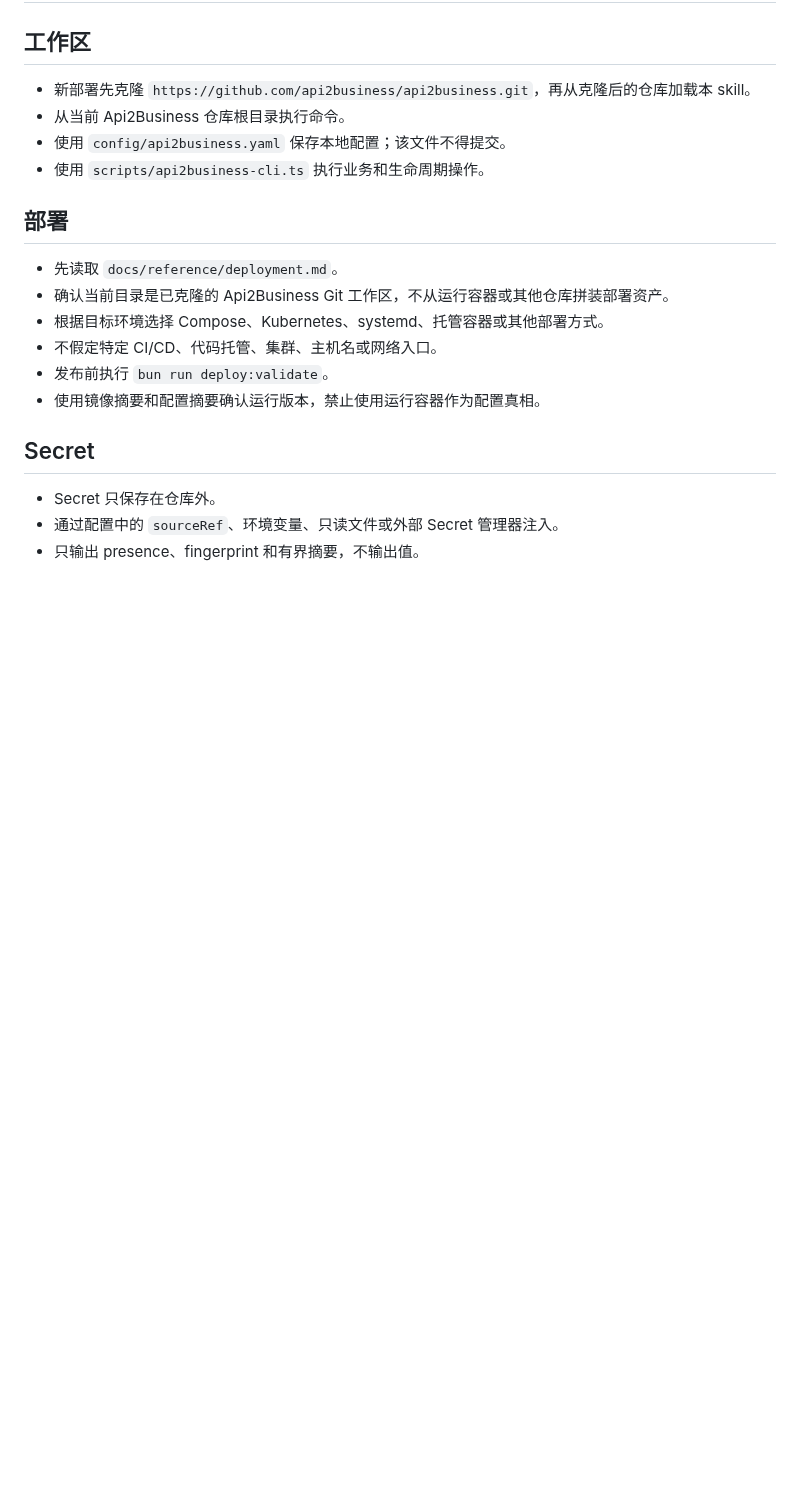
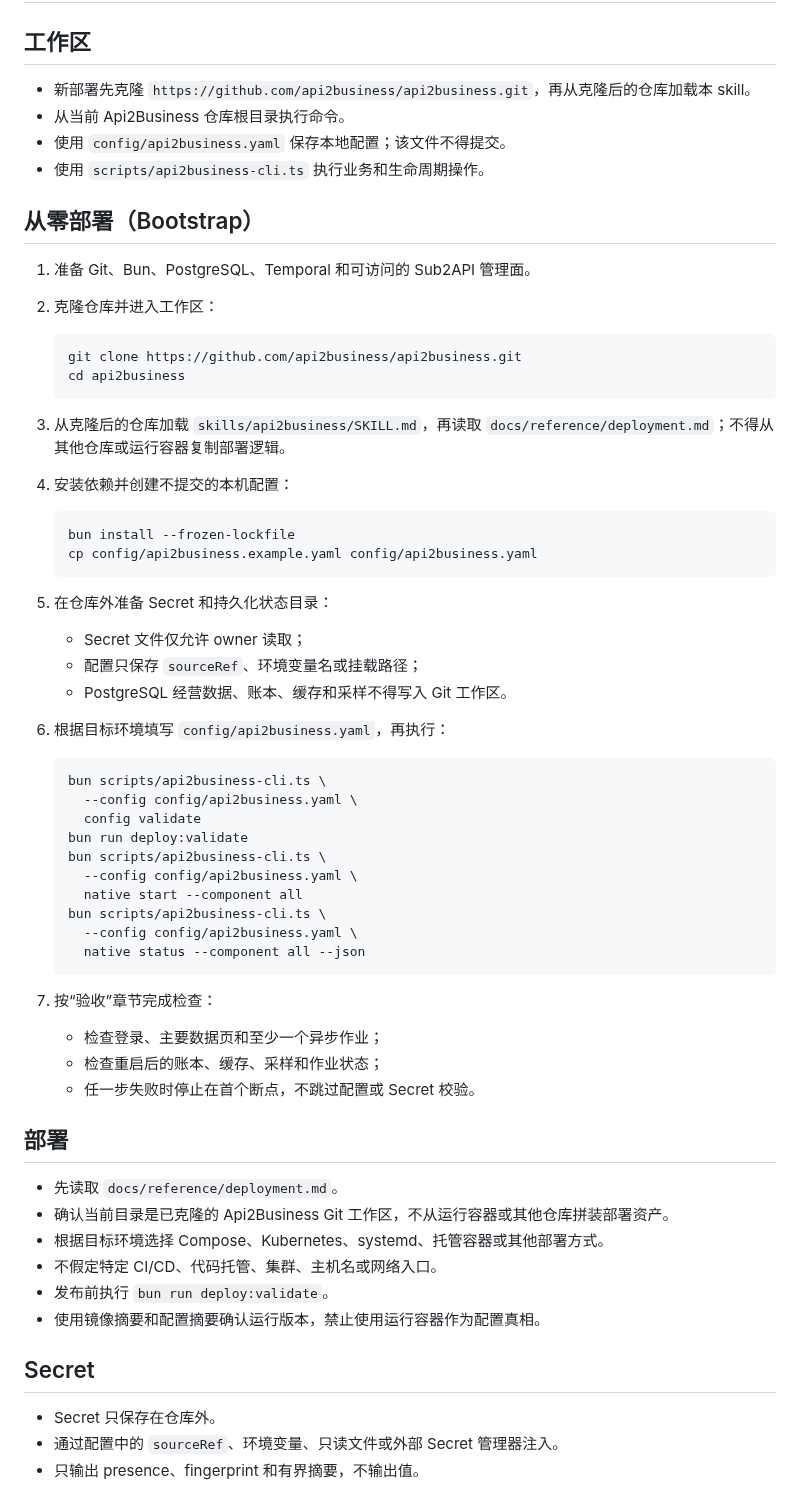
Before and after one commit to api2business/api2business, a Markdown page: skills/api2business/SKILL.md, the part around the change. GitHub-like rendering; blank space fills up the shorter version.

Commit message:
docs: add product gallery and bootstrap guide

````diff
--- a/skills/api2business/SKILL.md
+++ b/skills/api2business/SKILL.md
@@ -13,6 +13,49 @@ description: >-
 - 从当前 Api2Business 仓库根目录执行命令。
 - 使用 `config/api2business.yaml` 保存本地配置；该文件不得提交。
 - 使用 `scripts/api2business-cli.ts` 执行业务和生命周期操作。
+
+## 从零部署（Bootstrap）
+
+1. 准备 Git、Bun、PostgreSQL、Temporal 和可访问的 Sub2API 管理面。
+2. 克隆仓库并进入工作区：
+
+   ```bash
+   git clone https://github.com/api2business/api2business.git
+   cd api2business
+   ```
+
+3. 从克隆后的仓库加载 `skills/api2business/SKILL.md`，再读取
+   `docs/reference/deployment.md`；不得从其他仓库或运行容器复制部署逻辑。
+4. 安装依赖并创建不提交的本机配置：
+
+   ```bash
+   bun install --frozen-lockfile
+   cp config/api2business.example.yaml config/api2business.yaml
+   ```
+
+5. 在仓库外准备 Secret 和持久化状态目录：
+   - Secret 文件仅允许 owner 读取；
+   - 配置只保存 `sourceRef`、环境变量名或挂载路径；
+   - PostgreSQL 经营数据、账本、缓存和采样不得写入 Git 工作区。
+6. 根据目标环境填写 `config/api2business.yaml`，再执行：
+
+   ```bash
+   bun scripts/api2business-cli.ts \
+     --config config/api2business.yaml \
+     config validate
+   bun run deploy:validate
+   bun scripts/api2business-cli.ts \
+     --config config/api2business.yaml \
+     native start --component all
+   bun scripts/api2business-cli.ts \
+     --config config/api2business.yaml \
+     native status --component all --json
+   ```
+
+7. 按“验收”章节完成检查：
+   - 检查登录、主要数据页和至少一个异步作业；
+   - 检查重启后的账本、缓存、采样和作业状态；
+   - 任一步失败时停止在首个断点，不跳过配置或 Secret 校验。
 
 ## 部署
 
````
Also changed, not shown: README.md (+24 -0 lines), docs/images/account-import-job.png (added), docs/images/operations-ledger.png (added), docs/images/pool-quality-participation.png (added), docs/images/probe-rounds.png (added), docs/images/upstream-assets.png (added), docs/images/upstream-ranking.png (added).
